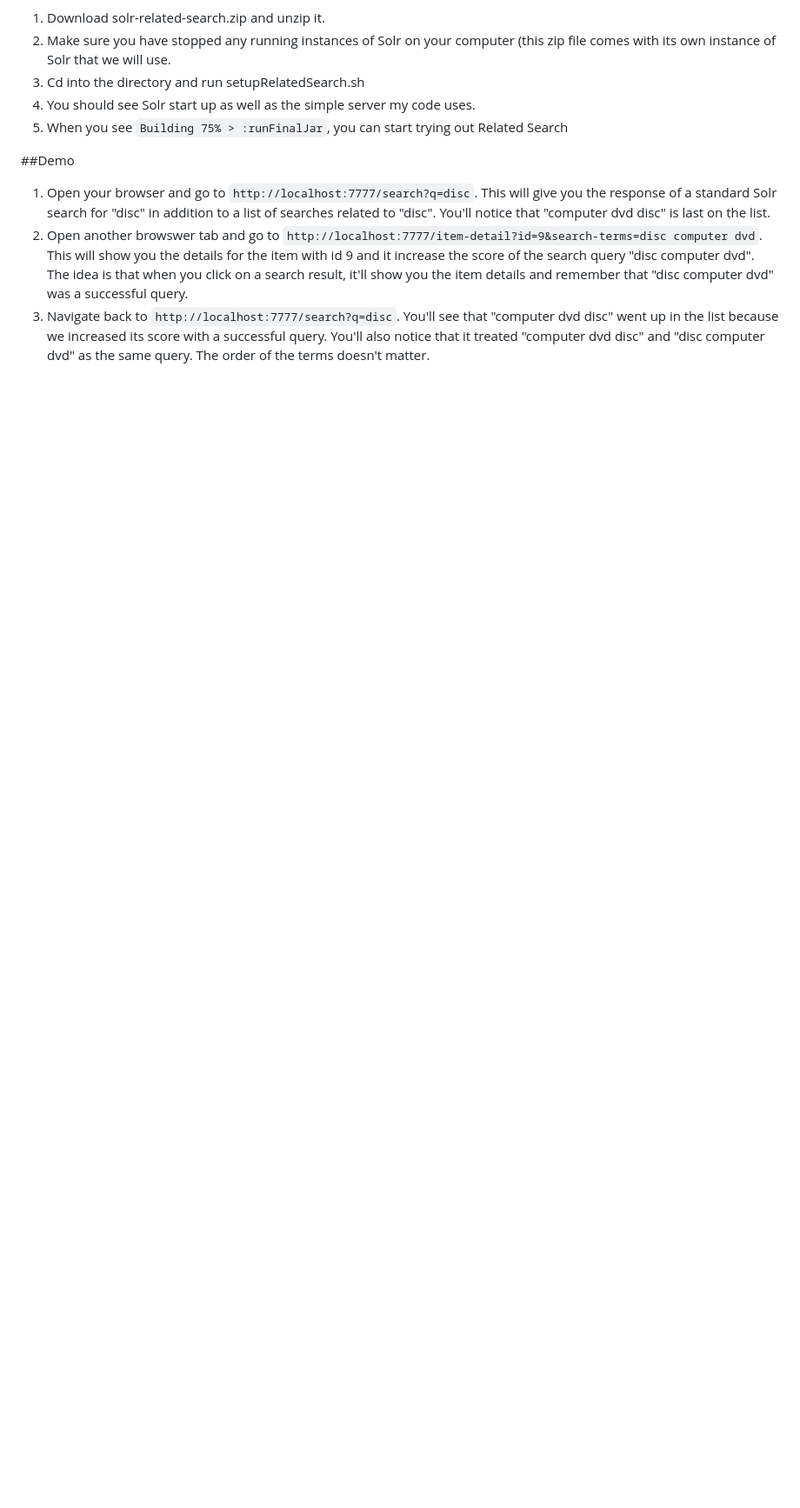
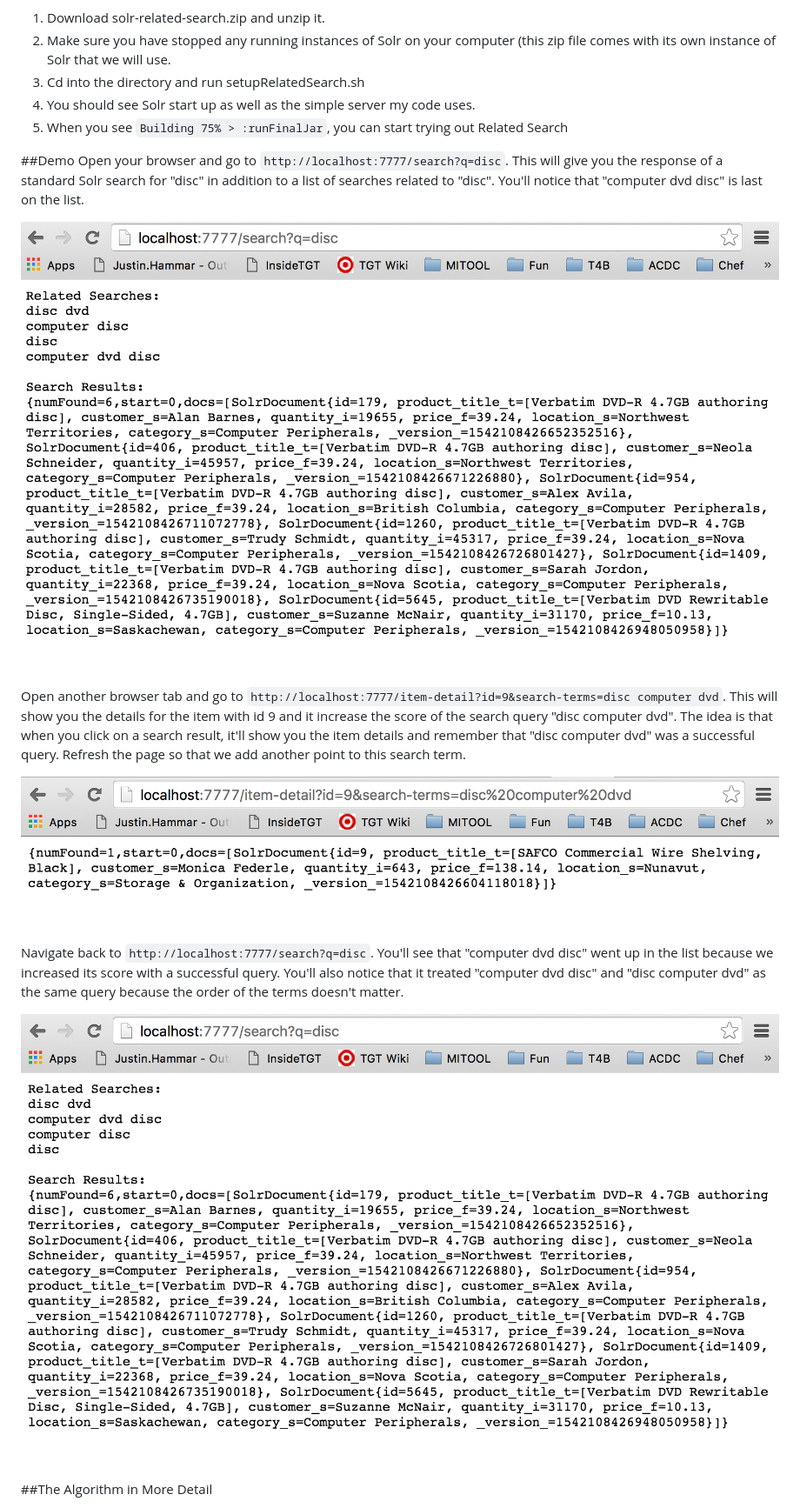
Before and after one commit to zoe-hammar/Portfolio, a Markdown page: 8-solr-related-search/README.md, the part around one of its changes. Shown at 87% size. GitHub-like rendering; pictures changed too: 8-solr-related-search/images/final-search.png (added), 8-solr-related-search/images/initial-search.png (added), 8-solr-related-search/images/item-detail-page.png (added); blank space fills up the shorter version.

Commit message:
added screenshots and added on to README

```diff
--- a/8-solr-related-search/README.md
+++ b/8-solr-related-search/README.md
@@ -13,6 +20,18 @@ To see this Related Search feature in action, follow these steps.
 5. When you see `Building 75% > :runFinalJar`, you can start trying out Related Search
 
 ##Demo
-1. Open your browser and go to `http://localhost:7777/search?q=disc`. This will give you the response of a standard Solr search for "disc" in addition to a list of searches related to "disc". You'll notice that "computer dvd disc" is last on the list.
-2. Open another browswer tab and go to `http://localhost:7777/item-detail?id=9&search-terms=disc computer dvd`. This will show you the details for the item with id 9 and it increase the score of the search query "disc computer dvd". The idea is that when you click on a search result, it'll show you the item details and remember that "disc computer dvd" was a successful query.
-3. Navigate back to `http://localhost:7777/search?q=disc`. You'll see that "computer dvd disc" went up in the list because we increased its score with a successful query. You'll also notice that it treated "computer dvd disc" and "disc computer dvd" as the same query.  The order of the terms doesn't matter.
+Open your browser and go to `http://localhost:7777/search?q=disc`. This will give you the response of a standard Solr search for "disc" in addition to a list of searches related to "disc". You'll notice that "computer dvd disc" is last on the list.
+
+![initial "disc" search page](images/initial-search.png)
+
+Open another browser tab and go to `http://localhost:7777/item-detail?id=9&search-terms=disc computer dvd`. This will show you the details for the item with id 9 and it increase the score of the search query "disc computer dvd". The idea is that when you click on a search result, it'll show you the item details and remember that "disc computer dvd" was a successful query. Refresh the page so that we add another point to this search term.
+
+![item detail page](images/item-detail-page.png)
+
+Navigate back to `http://localhost:7777/search?q=disc`. You'll see that "computer dvd disc" went up in the list because we increased its score with a successful query. You'll also notice that it treated "computer dvd disc" and "disc computer dvd" as the same query because the order of the terms doesn't matter.
+
+![final "disc" search page](images/final-search.png)
+
+
+##The Algorithm in More Detail
+
```
Also changed, not shown: other parts of 8-solr-related-search/README.md (+12 -2 lines), 8-solr-related-search/images/google-related-searches.png (added), 8-solr-related-search/images/google-search.png (added), 1 other file.
